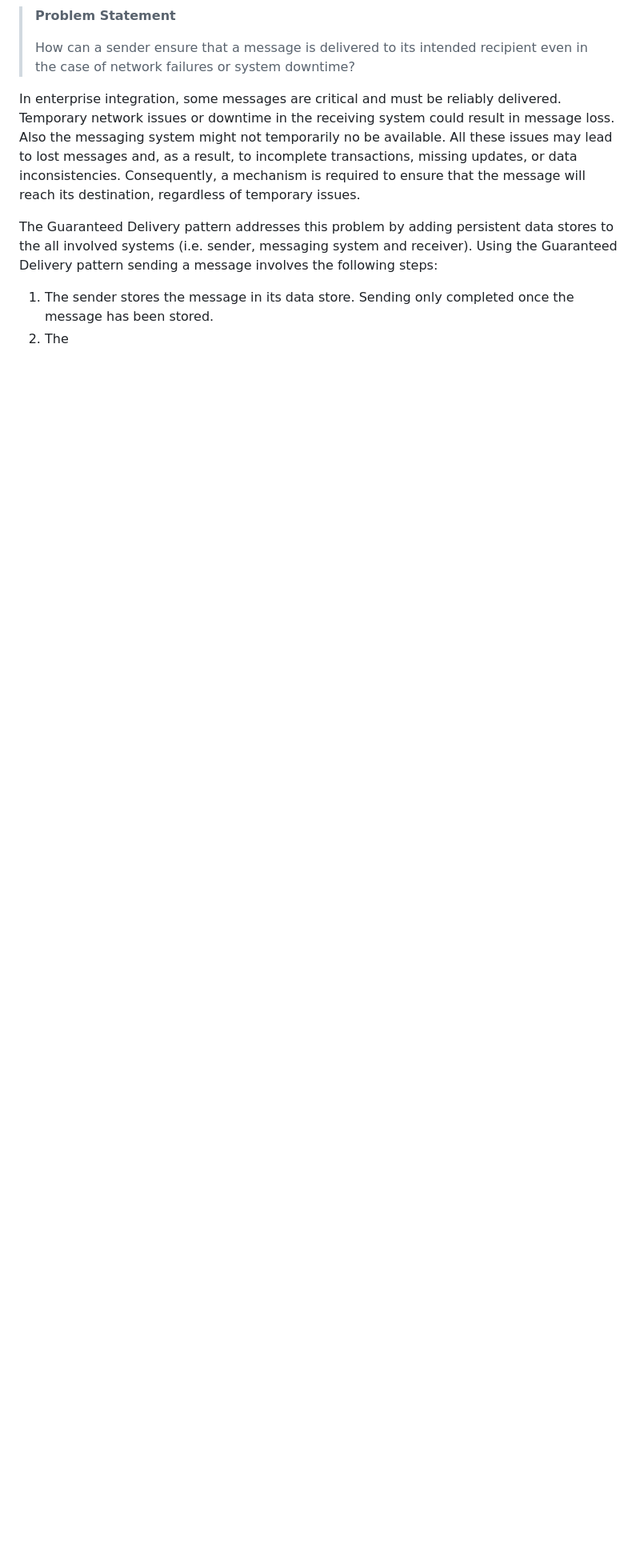
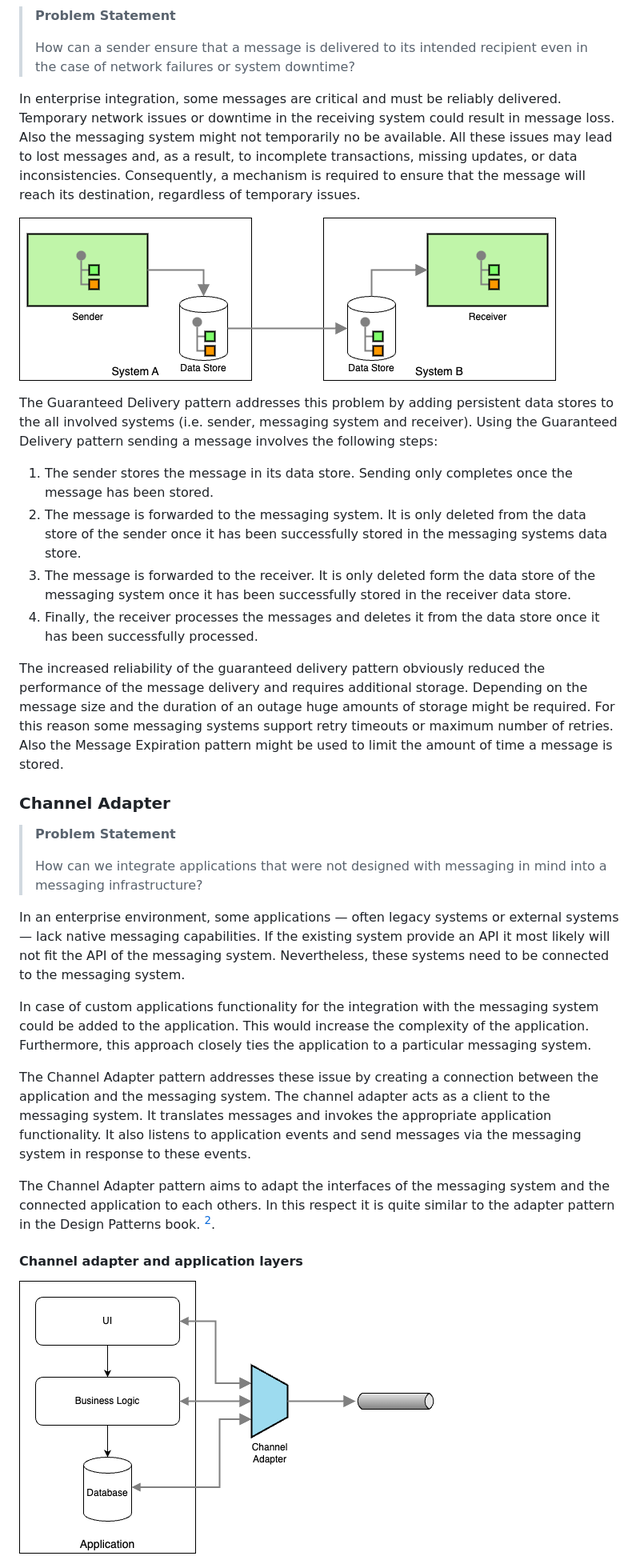
Before and after one commit to ceedee666/systems-integration, a Markdown page: lectures/enterprise-integration-patterns-details.md, the part around the change printed below. Shown: that part at 80% size. GitHub-like rendering; pictures changed too: lectures/imgs/channel-adapter.drawio.png (added), lectures/imgs/guaranteed-delivery.drawio.png (added); blank space fills up the shorter version.

Commit message:
Continued work on integration patterns

```diff
--- a/lectures/enterprise-integration-patterns-details.md
+++ b/lectures/enterprise-integration-patterns-details.md
@@ -162,11 +162,59 @@ incomplete transactions, missing updates, or data inconsistencies.
 Consequently, a mechanism is required to ensure that the message will reach its
 destination, regardless of temporary issues.
 
+![Guaranteed delivery example](./imgs/guaranteed-delivery.drawio.png)
+
 The Guaranteed Delivery pattern addresses this problem by adding persistent
 data stores to the all involved systems (i.e. sender, messaging system and
 receiver). Using the Guaranteed Delivery pattern sending a message involves the
 following steps:
 
-1. The sender stores the message in its data store. Sending only completed once
+1. The sender stores the message in its data store. Sending only completes once
    the message has been stored.
-2. The
+2. The message is forwarded to the messaging system. It is only deleted from
+   the data store of the sender once it has been successfully stored in the
+   messaging systems data store.
+3. The message is forwarded to the receiver. It is only deleted form the data
+   store of the messaging system once it has been successfully stored in the
+   receiver data store.
+4. Finally, the receiver processes the messages and deletes it from the data
+   store once it has been successfully processed.
+
+The increased reliability of the guaranteed delivery pattern obviously reduced
+the performance of the message delivery and requires additional storage.
+Depending on the message size and the duration of an outage huge amounts of
+storage might be required. For this reason some messaging systems support retry
+timeouts or maximum number of retries. Also the Message Expiration pattern
+might be used to limit the amount of time a message is stored.
+
+### Channel Adapter
+
+> **Problem Statement**
+>
+> How can we integrate applications that were not designed with messaging in
+> mind into a messaging infrastructure?
+
+In an enterprise environment, some applications — often legacy systems or
+external systems — lack native messaging capabilities. If the existing system
+provide an API it most likely will not fit the API of the messaging system.
+Nevertheless, these systems need to be connected to the messaging system.
+
+In case of custom applications functionality for the integration with the
+messaging system could be added to the application. This would increase the
+complexity of the application. Furthermore, this approach closely ties the
+application to a particular messaging system.
+
+The Channel Adapter pattern addresses these issue by creating a connection
+between the application and the messaging system. The channel adapter acts as a
+client to the messaging system. It translates messages and invokes the
+appropriate application functionality. It also listens to application events
+and send messages via the messaging system in response to these events.
+
+The Channel Adapter pattern aims to adapt the interfaces of the messaging
+system and the connected application to each others. In this respect it is
+quite similar to the adapter pattern in the Design Patterns book. [^2].
+
+#### Channel adapter and application layers
+
+![Channel adapter and different application layers](./imgs/channel-adapter.drawio.png)
+
```
Also changed, not shown: other parts of lectures/enterprise-integration-patterns-details.md (+41 -0 lines).
